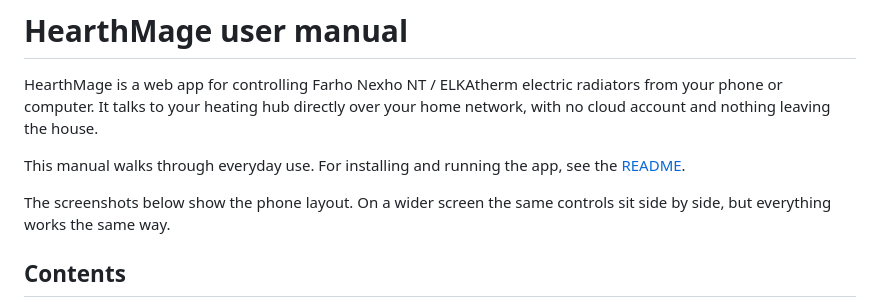
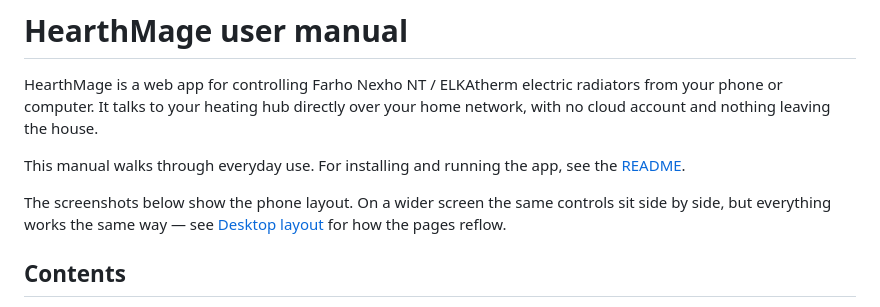
Before and after one commit to acornelissen/hearthmage, a Markdown page: docs/manual.md, the part around the change printed below. Rendered like a GitHub page.

```diff
--- a/docs/manual.md
+++ b/docs/manual.md
@@ -8,7 +8,8 @@ This manual walks through everyday use. For installing and running the app, see
 the [README](../README.md).
 
 The screenshots below show the phone layout. On a wider screen the same controls
-sit side by side, but everything works the same way.
+sit side by side, but everything works the same way — see
+[Desktop layout](#desktop-layout) for how the pages reflow.
 
 ## Contents
 
```
Also changed, not shown: other parts of docs/manual.md (+23 -0 lines), docs/images/desktop-energy.png (added), docs/images/desktop-rooms.png (added), docs/images/desktop-schedule.png (added), docs/images/desktop-settings.png (added).
